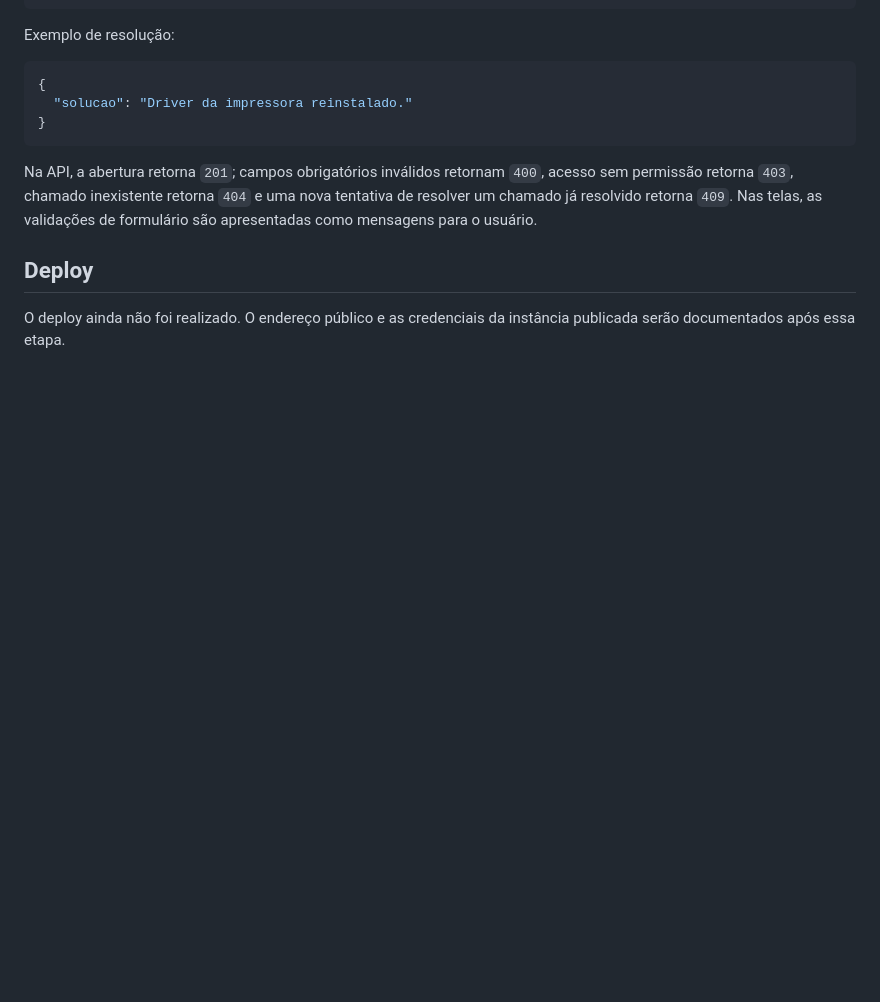
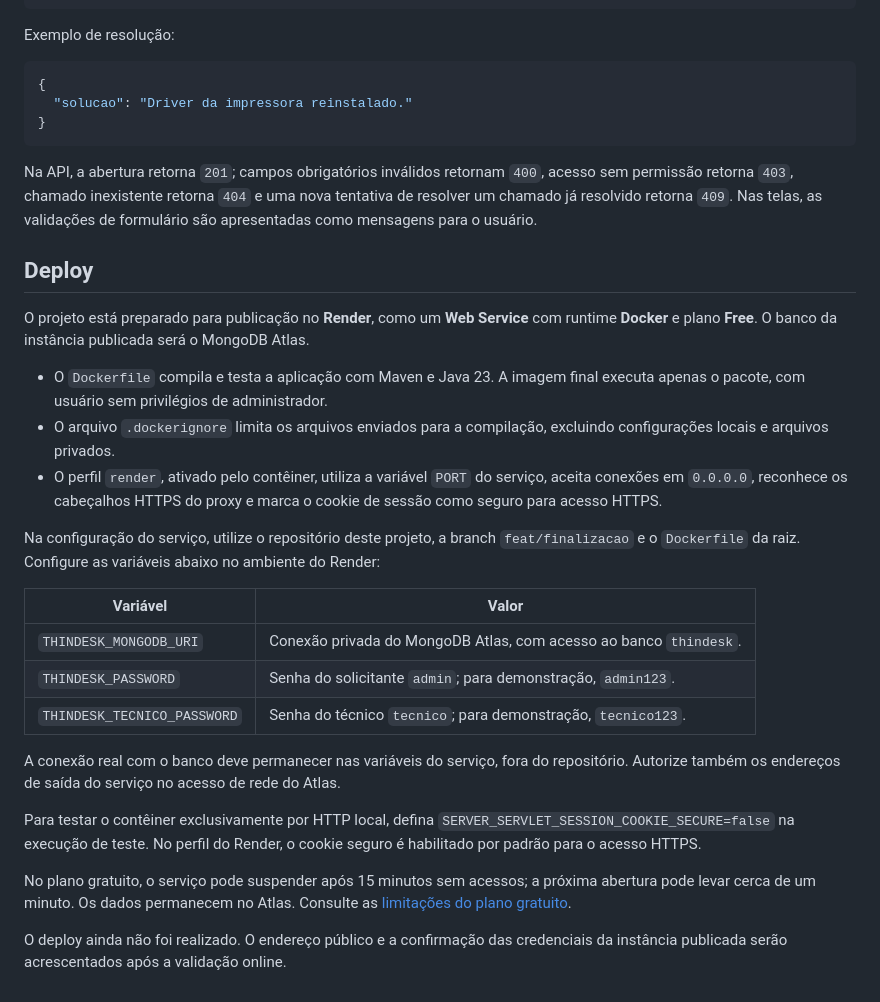
Before and after one commit to Diego251Fagundes/thindesk, a Markdown page: README.md, the part around one of its changes. Rendered like a GitHub page; blank space fills up the shorter version.

```diff
--- a/README.md
+++ b/README.md
@@ -167,4 +174,24 @@ Na API, a abertura retorna `201`; campos obrigatórios inválidos retornam `400`
 
 ## Deploy
 
-O deploy ainda não foi realizado. O endereço público e as credenciais da instância publicada serão documentados após essa etapa.
+O projeto está preparado para publicação no **Render**, como um **Web Service** com runtime **Docker** e plano **Free**. O banco da instância publicada será o MongoDB Atlas.
+
+- O `Dockerfile` compila e testa a aplicação com Maven e Java 23. A imagem final executa apenas o pacote, com usuário sem privilégios de administrador.
+- O arquivo `.dockerignore` limita os arquivos enviados para a compilação, excluindo configurações locais e arquivos privados.
+- O perfil `render`, ativado pelo contêiner, utiliza a variável `PORT` do serviço, aceita conexões em `0.0.0.0`, reconhece os cabeçalhos HTTPS do proxy e marca o cookie de sessão como seguro para acesso HTTPS.
+
+Na configuração do serviço, utilize o repositório deste projeto, a branch `feat/finalizacao` e o `Dockerfile` da raiz. Configure as variáveis abaixo no ambiente do Render:
+
+| Variável | Valor |
+| --- | --- |
+| `THINDESK_MONGODB_URI` | Conexão privada do MongoDB Atlas, com acesso ao banco `thindesk`. |
+| `THINDESK_PASSWORD` | Senha do solicitante `admin`; para demonstração, `admin123`. |
+| `THINDESK_TECNICO_PASSWORD` | Senha do técnico `tecnico`; para demonstração, `tecnico123`. |
+
+A conexão real com o banco deve permanecer nas variáveis do serviço, fora do repositório. Autorize também os endereços de saída do serviço no acesso de rede do Atlas.
+
+Para testar o contêiner exclusivamente por HTTP local, defina `SERVER_SERVLET_SESSION_COOKIE_SECURE=false` na execução de teste. No perfil do Render, o cookie seguro é habilitado por padrão para o acesso HTTPS.
+
+No plano gratuito, o serviço pode suspender após 15 minutos sem acessos; a próxima abertura pode levar cerca de um minuto. Os dados permanecem no Atlas. Consulte as [limitações do plano gratuito](https://render.com/docs/free).
+
+O deploy ainda não foi realizado. O endereço público e a confirmação das credenciais da instância publicada serão acrescentados após a validação online.
```
Also changed, not shown: other parts of README.md (+12 -5 lines), docs/images/dashboard.png, 16 other files.
